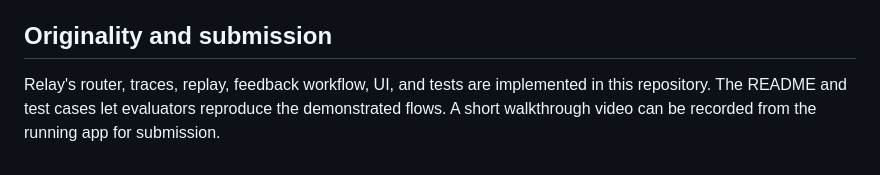
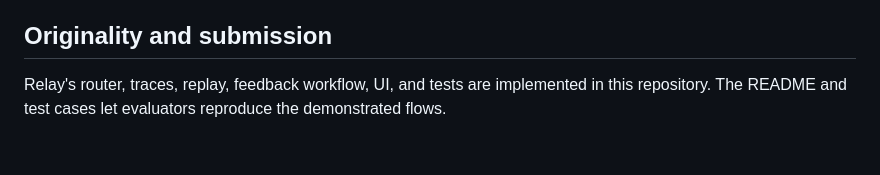
Before and after one commit to thegame9890/relay-support-desk, a Markdown page: README.md, the part around the change. GitHub-like rendering.

Commit message:
Update README to remove video submission mention
Removed mention of recording a walkthrough video for submission.

```diff
--- a/README.md
+++ b/README.md
@@ -107,4 +107,4 @@ The automated journey covers a local FAQ answer, an unrelated coding request, si
 
 ## Originality and submission
 
-Relay's router, traces, replay, feedback workflow, UI, and tests are implemented in this repository. The README and test cases let evaluators reproduce the demonstrated flows. A short walkthrough video can be recorded from the running app for submission.
+Relay's router, traces, replay, feedback workflow, UI, and tests are implemented in this repository. The README and test cases let evaluators reproduce the demonstrated flows.
```
